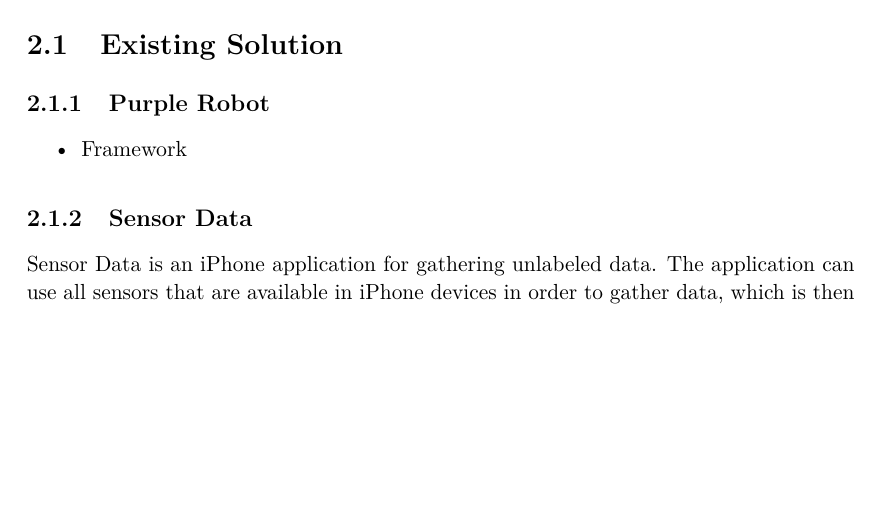
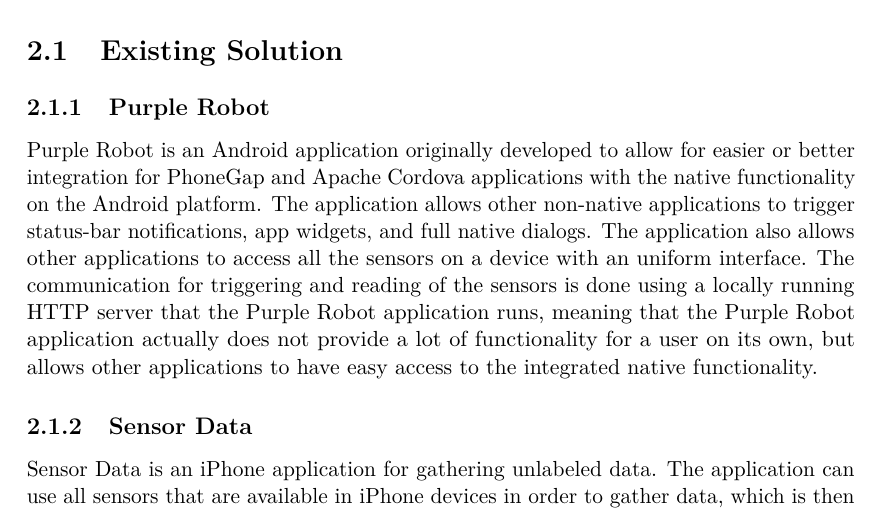
Before and after one commit to Shaderex/SW8-Report, a LaTeX thesis (super_main.tex, which reads content/problem_analysis/existing_solutions.tex): part of page 11 of 21, cut so that both start at the same text, the shorter picture padded with empty space. Compiled offline with pdfLaTeX.

Commit message:
Insert description of the Purple Robot application

```diff
--- a/content/problem_analysis/existing_solutions.tex
+++ b/content/problem_analysis/existing_solutions.tex
@@ -9,9 +9,13 @@
 \subsection{Purple Robot}
 \label{sub:purple_robot}
 
-\begin{itemize}
-	\item Framework
-\end{itemize}
+Purple Robot is an Android application originally developed to allow for easier or better integration for PhoneGap and Apache Cordova applications with the native functionality on the Android platform. The application allows other non-native applications to trigger status-bar notifications, app widgets, and full native dialogs.
+The application also allows other applications to access all the sensors on a device with an uniform interface.
+The communication for triggering and reading of the sensors is done using a locally running HTTP server that the Purple Robot application runs, meaning that the Purple Robot application actually does not provide a lot of functionality for a user on its own, but allows other applications to have easy access to the integrated native functionality.
+
+% Seems unstable
+
+% This framework could be used to create what we are striving for?
 
 % Sensor Data
 \subsection{Sensor Data}
```
